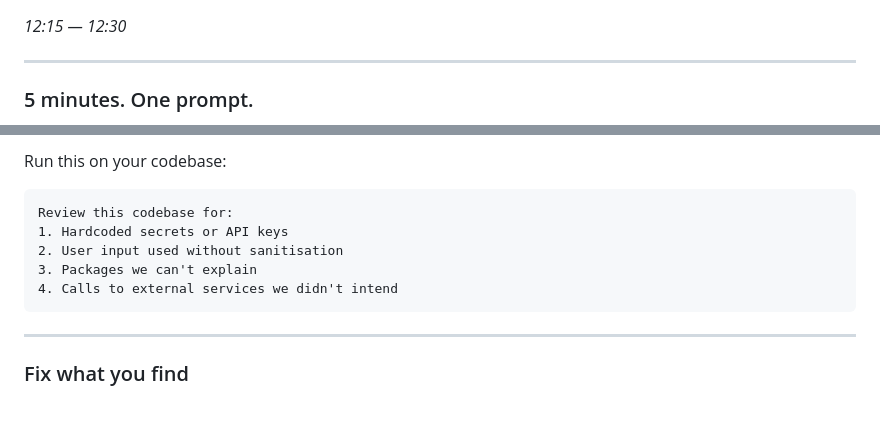
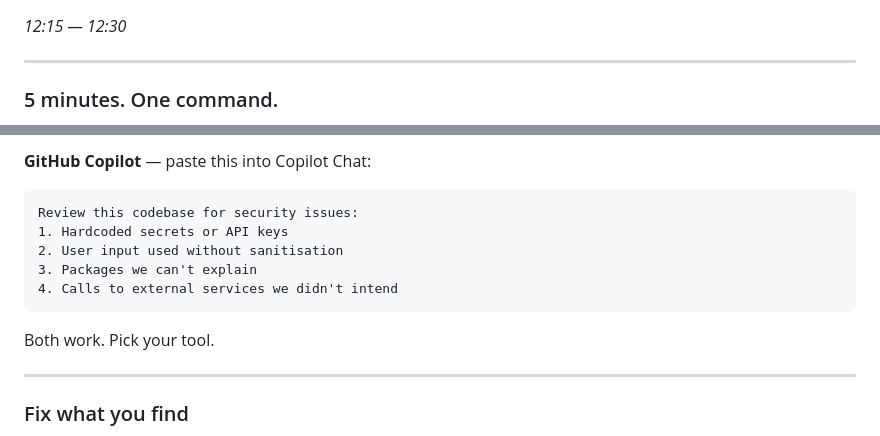
Before and after one commit to equinor/learnathon, a Markdown page: presentations/vibe-coding.md, 2 parts joined by grey strips. Drawn GitHub-style; blank space fills up the shorter version.

Commit message:
Update security pulse slide with tool-specific instructions
Show /security-review for Claude Code and equivalent Copilot Chat
prompt side by side. Remove TODO comment.

Co-Authored-By: Claude Opus 4.6 <noreply@anthropic.com>

````diff
--- a/presentations/vibe-coding.md
+++ b/presentations/vibe-coding.md
@@ -541,5 +541,5 @@ Back at **12:15**
 
 ---
 
-### 5 minutes. One prompt.
+### 5 minutes. One command.
 
@@ -547,13 +550,14 @@ Back at **12:15**
 
-Run this on your codebase:
-
+**GitHub Copilot** — paste this into Copilot Chat:
 ```
-Review this codebase for:
+Review this codebase for security issues:
 1. Hardcoded secrets or API keys
 2. User input used without sanitisation
 3. Packages we can't explain
 4. Calls to external services we didn't intend
 ```
+
+Both work. Pick your tool.
 
 ---
 
````
Also changed, not shown: other parts of presentations/vibe-coding.md (+4 -1 lines).
